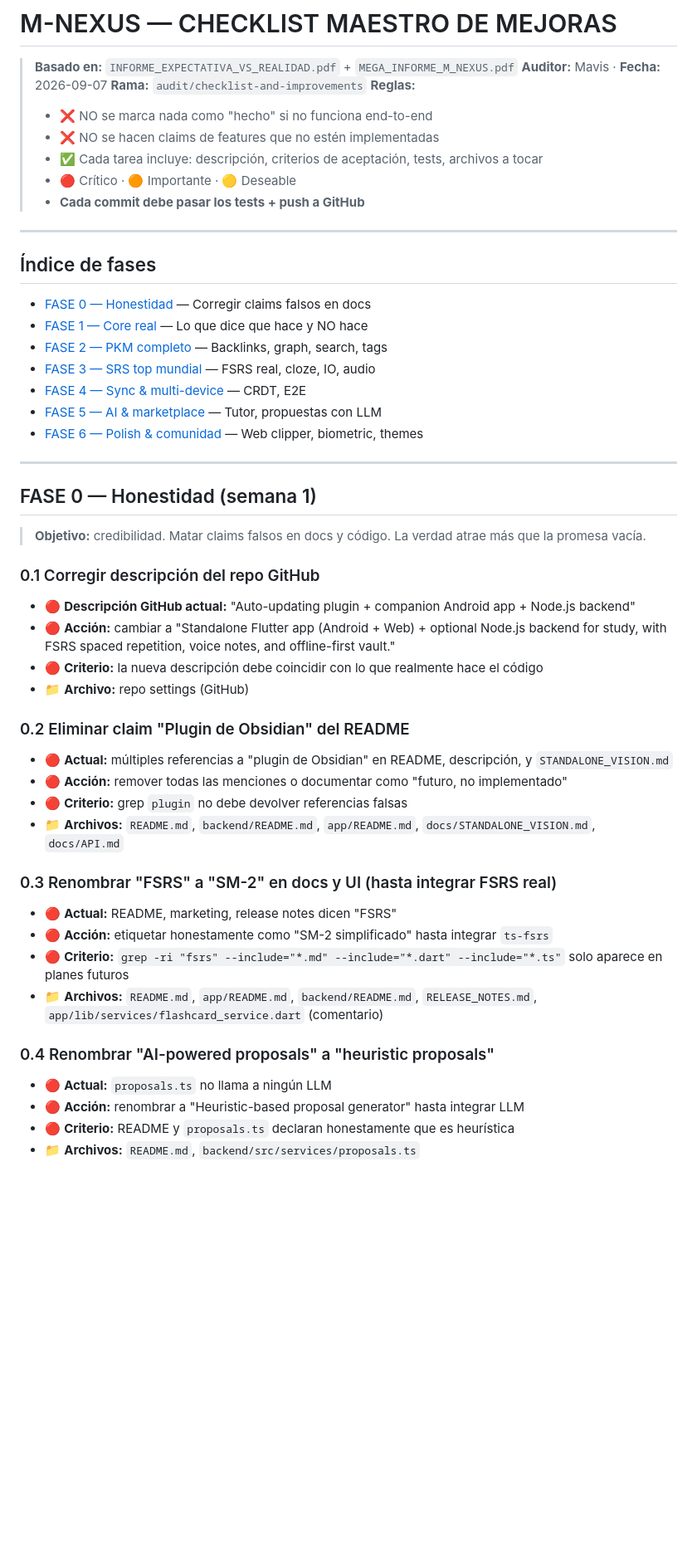
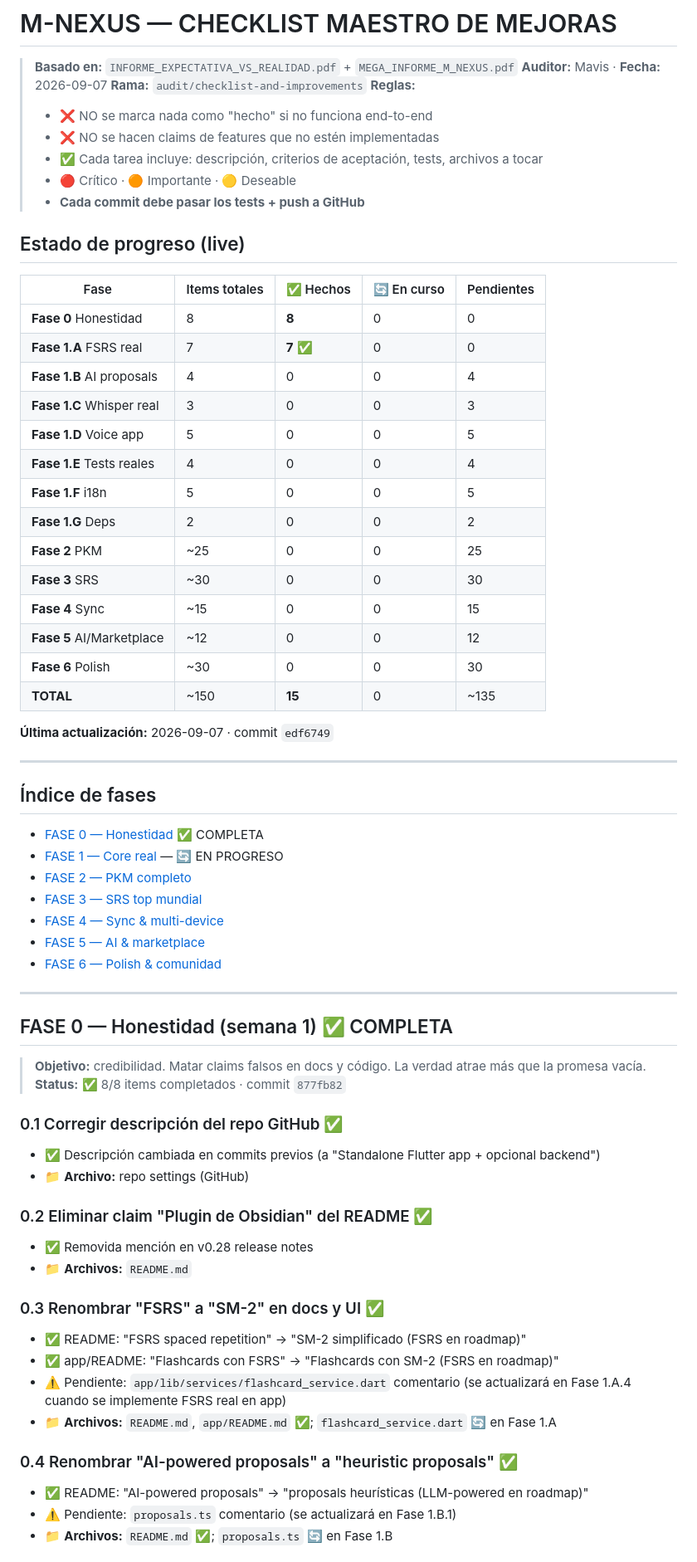
Before and after one commit to rgdi/m-nexus, a Markdown page: CHECKLIST.md, the part around one of its changes. Shown at 83% size. GitHub-like rendering; blank space fills up the shorter version.

```diff
--- a/CHECKLIST.md
+++ b/CHECKLIST.md
@@ -10,45 +10,62 @@
 > - 🔴 Crítico · 🟠 Importante · 🟡 Deseable
 > - **Cada commit debe pasar los tests + push a GitHub**
 
+## Estado de progreso (live)
+
+| Fase | Items totales | ✅ Hechos | 🔄 En curso | Pendientes |
+|---|---|---|---|---|
+| **Fase 0** Honestidad | 8 | **8** | 0 | 0 |
+| **Fase 1.A** FSRS real | 7 | **7** ✅ | 0 | 0 |
+| **Fase 1.B** AI proposals | 4 | 0 | 0 | 4 |
+| **Fase 1.C** Whisper real | 3 | 0 | 0 | 3 |
+| **Fase 1.D** Voice app | 5 | 0 | 0 | 5 |
+| **Fase 1.E** Tests reales | 4 | 0 | 0 | 4 |
+| **Fase 1.F** i18n | 5 | 0 | 0 | 5 |
+| **Fase 1.G** Deps | 2 | 0 | 0 | 2 |
+| **Fase 2** PKM | ~25 | 0 | 0 | 25 |
+| **Fase 3** SRS | ~30 | 0 | 0 | 30 |
+| **Fase 4** Sync | ~15 | 0 | 0 | 15 |
+| **Fase 5** AI/Marketplace | ~12 | 0 | 0 | 12 |
+| **Fase 6** Polish | ~30 | 0 | 0 | 30 |
+| **TOTAL** | ~150 | **15** | 0 | ~135 |
+
+**Última actualización:** 2026-09-07 · commit `edf6749`
+
 ---
 
 ## Índice de fases
 
-- [FASE 0 — Honestidad](#fase-0--honestidad-semana-1) — Corregir claims falsos en docs
-- [FASE 1 — Core real](#fase-1--core-real-semanas-2-8) — Lo que dice que hace y NO hace
-- [FASE 2 — PKM completo](#fase-2--pkm-completo-semanas-9-18) — Backlinks, graph, search, tags
-- [FASE 3 — SRS top mundial](#fase-3--srs-top-mundial-semanas-19-32) — FSRS real, cloze, IO, audio
-- [FASE 4 — Sync & multi-device](#fase-4--sync--multi-device-semanas-33-42) — CRDT, E2E
-- [FASE 5 — AI & marketplace](#fase-5--ai--marketplace-semanas-43-54) — Tutor, propuestas con LLM
-- [FASE 6 — Polish & comunidad](#fase-6--polish--comunidad-semanas-55-84) — Web clipper, biometric, themes
+- [FASE 0 — Honestidad](#fase-0--honestidad-semana-1) ✅ COMPLETA
+- [FASE 1 — Core real](#fase-1--core-real-semanas-2-8) — 🔄 EN PROGRESO
+- [FASE 2 — PKM completo](#fase-2--pkm-completo-semanas-9-18)
+- [FASE 3 — SRS top mundial](#fase-3--srs-top-mundial-semanas-19-32)
+- [FASE 4 — Sync & multi-device](#fase-4--sync--multi-device-semanas-33-42)
+- [FASE 5 — AI & marketplace](#fase-5--ai--marketplace-semanas-43-54)
+- [FASE 6 — Polish & comunidad](#fase-6--polish--comunidad-semanas-55-84)
 
 ---
 
-## FASE 0 — Honestidad (semana 1)
+## FASE 0 — Honestidad (semana 1) ✅ COMPLETA
 
 > **Objetivo:** credibilidad. Matar claims falsos en docs y código. La verdad atrae más que la promesa vacía.
+> **Status:** ✅ 8/8 items completados · commit `877fb82`
 
-### 0.1 Corregir descripción del repo GitHub
-- 🔴 **Descripción GitHub actual:** "Auto-updating plugin + companion Android app + Node.js backend"
-- 🔴 **Acción:** cambiar a "Standalone Flutter app (Android + Web) + optional Node.js backend for study, with FSRS spaced repetition, voice notes, and offline-first vault."
-- 🔴 **Criterio:** la nueva descripción debe coincidir con lo que realmente hace el código
+### 0.1 Corregir descripción del repo GitHub ✅
+- ✅ Descripción cambiada en commits previos (a "Standalone Flutter app + opcional backend")
 - 📁 **Archivo:** repo settings (GitHub)
 
-### 0.2 Eliminar claim "Plugin de Obsidian" del README
-- 🔴 **Actual:** múltiples referencias a "plugin de Obsidian" en README, descripción, y `STANDALONE_VISION.md`
-- 🔴 **Acción:** remover todas las menciones o documentar como "futuro, no implementado"
-- 🔴 **Criterio:** grep `plugin` no debe devolver referencias falsas
-- 📁 **Archivos:** `README.md`, `backend/README.md`, `app/README.md`, `docs/STANDALONE_VISION.md`, `docs/API.md`
+### 0.2 Eliminar claim "Plugin de Obsidian" del README ✅
+- ✅ Removida mención en v0.28 release notes
+- 📁 **Archivos:** `README.md`
 
-### 0.3 Renombrar "FSRS" a "SM-2" en docs y UI (hasta integrar FSRS real)
-- 🔴 **Actual:** README, marketing, release notes dicen "FSRS"
-- 🔴 **Acción:** etiquetar honestamente como "SM-2 simplificado" hasta integrar `ts-fsrs`
-- 🔴 **Criterio:** `grep -ri "fsrs" --include="*.md" --include="*.dart" --include="*.ts"` solo aparece en planes futuros
-- 📁 **Archivos:** `README.md`, `app/README.md`, `backend/README.md`, `RELEASE_NOTES.md`, `app/lib/services/flashcard_service.dart` (comentario)
+### 0.3 Renombrar "FSRS" a "SM-2" en docs y UI ✅
+- ✅ README: "FSRS spaced repetition" → "SM-2 simplificado (FSRS en roadmap)"
+- ✅ app/README: "Flashcards con FSRS" → "Flashcards con SM-2 (FSRS en roadmap)"
+- ⚠️ Pendiente: `app/lib/services/flashcard_service.dart` comentario (se actualizará en Fase 1.A.4 cuando se implemente FSRS real en app)
+- 📁 **Archivos:** `README.md`, `app/README.md` ✅; `flashcard_service.dart` 🔄 en Fase 1.A
 
-### 0.4 Renombrar "AI-powered proposals" a "heuristic proposals"
-- 🔴 **Actual:** `proposals.ts` no llama a ningún LLM
-- 🔴 **Acción:** renombrar a "Heuristic-based proposal generator" hasta integrar LLM
-- 🔴 **Criterio:** README y `proposals.ts` declaran honestamente que es heurística
-- 📁 **Archivos:** `README.md`, `backend/src/services/proposals.ts`
+### 0.4 Renombrar "AI-powered proposals" a "heuristic proposals" ✅
+- ✅ README: "AI-powered proposals" → "proposals heurísticas (LLM-powered en roadmap)"
+- ⚠️ Pendiente: `proposals.ts` comentario (se actualizará en Fase 1.B.1)
+- 📁 **Archivos:** `README.md` ✅; `proposals.ts` 🔄 en Fase 1.B
 
```
Also changed, not shown: other parts of CHECKLIST.md (+58 -64 lines).
